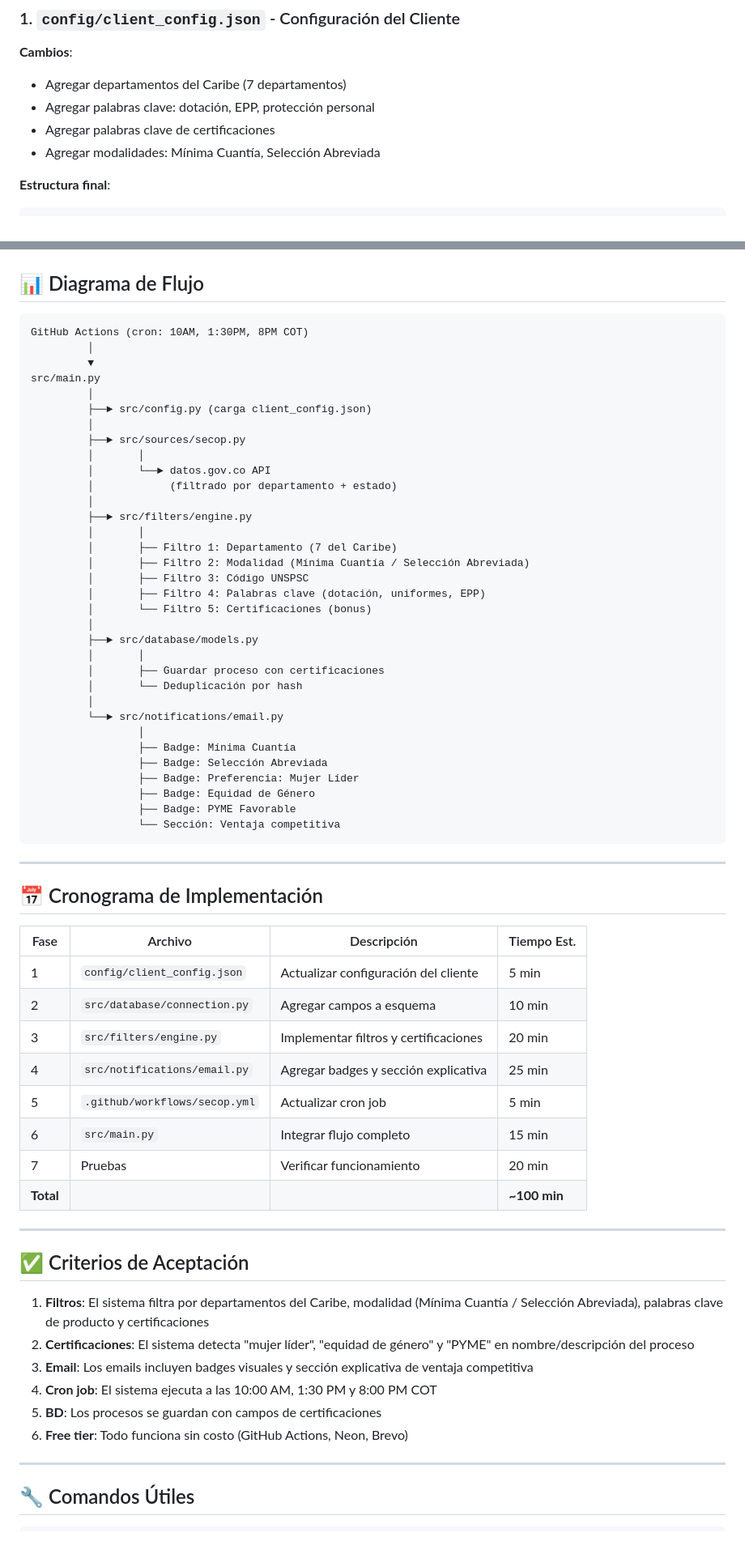
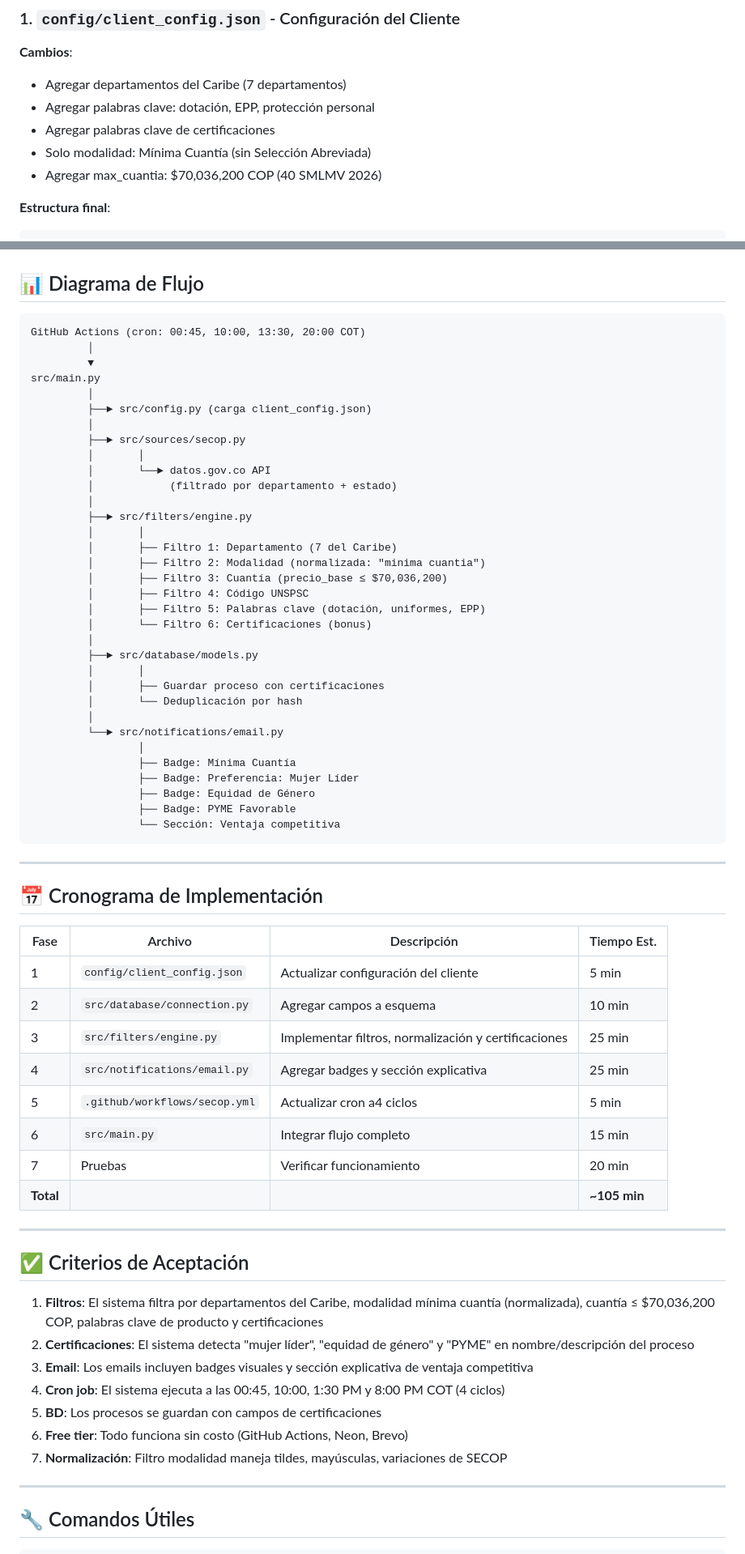
Before and after one commit to mmanosaslva/secop-monitor, a Markdown page: plan_implementacion.md, 2 parts joined by grey strips. Shown at 81% size. Rendered like a GitHub page.

````diff
--- a/plan_implementacion.md
+++ b/plan_implementacion.md
@@ -43,7 +56,8 @@
 - Agregar departamentos del Caribe (7 departamentos)
 - Agregar palabras clave: dotación, EPP, protección personal
 - Agregar palabras clave de certificaciones
-- Agregar modalidades: Mínima Cuantía, Selección Abreviada
+- Solo modalidad: Mínima Cuantía (sin Selección Abreviada)
+- Agregar max_cuantia: $70,036,200 COP (40 SMLMV 2026)
 
 **Estructura final**:
 ```json
@@ -249,7 +290,7 @@ def main():
 ## 📊 Diagrama de Flujo
 
 ```
-GitHub Actions (cron: 10AM, 1:30PM, 8PM COT)
+GitHub Actions (cron: 00:45, 10:00, 13:30, 20:00 COT)
          │
          ▼
 src/main.py
@@ -264,10 +305,11 @@ src/main.py
          ├──► src/filters/engine.py
          │       │
          │       ├── Filtro 1: Departamento (7 del Caribe)
-         │       ├── Filtro 2: Modalidad (Mínima Cuantía / Selección Abreviada)
-         │       ├── Filtro 3: Código UNSPSC
-         │       ├── Filtro 4: Palabras clave (dotación, uniformes, EPP)
-         │       └── Filtro 5: Certificaciones (bonus)
+         │       ├── Filtro 2: Modalidad (normalizada: "minima cuantia")
+         │       ├── Filtro 3: Cuantía (precio_base ≤ $70,036,200)
+         │       ├── Filtro 4: Código UNSPSC
+         │       ├── Filtro 5: Palabras clave (dotación, uniformes, EPP)
+         │       └── Filtro 6: Certificaciones (bonus)
          │
          ├──► src/database/models.py
          │       │
@@ -277,7 +319,6 @@ src/main.py
          └──► src/notifications/email.py
                  │
                  ├── Badge: Mínima Cuantía
-                 ├── Badge: Selección Abreviada
                  ├── Badge: Preferencia: Mujer Líder
                  ├── Badge: Equidad de Género
                  ├── Badge: PYME Favorable
@@ -292,23 +333,24 @@ src/main.py
 |---|---|---|---|
 | 1 | `config/client_config.json` | Actualizar configuración del cliente | 5 min |
 | 2 | `src/database/connection.py` | Agregar campos a esquema | 10 min |
-| 3 | `src/filters/engine.py` | Implementar filtros y certificaciones | 20 min |
+| 3 | `src/filters/engine.py` | Implementar filtros, normalización y certificaciones | 25 min |
 | 4 | `src/notifications/email.py` | Agregar badges y sección explicativa | 25 min |
-| 5 | `.github/workflows/secop.yml` | Actualizar cron job | 5 min |
+| 5 | `.github/workflows/secop.yml` | Actualizar cron a4 ciclos | 5 min |
 | 6 | `src/main.py` | Integrar flujo completo | 15 min |
 | 7 | Pruebas | Verificar funcionamiento | 20 min |
-| **Total** | | | **~100 min** |
+| **Total** | | | **~105 min** |
 
 ---
 
 ## ✅ Criterios de Aceptación
 
-1. **Filtros**: El sistema filtra por departamentos del Caribe, modalidad (Mínima Cuantía / Selección Abreviada), palabras clave de producto y certificaciones
+1. **Filtros**: El sistema filtra por departamentos del Caribe, modalidad mínima cuantía (normalizada), cuantía ≤ $70,036,200 COP, palabras clave de producto y certificaciones
 2. **Certificaciones**: El sistema detecta "mujer líder", "equidad de género" y "PYME" en nombre/descripción del proceso
 3. **Email**: Los emails incluyen badges visuales y sección explicativa de ventaja competitiva
-4. **Cron job**: El sistema ejecuta a las 10:00 AM, 1:30 PM y 8:00 PM COT
+4. **Cron job**: El sistema ejecuta a las 00:45, 10:00, 1:30 PM y 8:00 PM COT (4 ciclos)
 5. **BD**: Los procesos se guardan con campos de certificaciones
 6. **Free tier**: Todo funciona sin costo (GitHub Actions, Neon, Brevo)
+7. **Normalización**: Filtro modalidad maneja tildes, mayúsculas, variaciones de SECOP
 
 ---
 
````
Also changed, not shown: other parts of plan_implementacion.md (+67 -25 lines).
